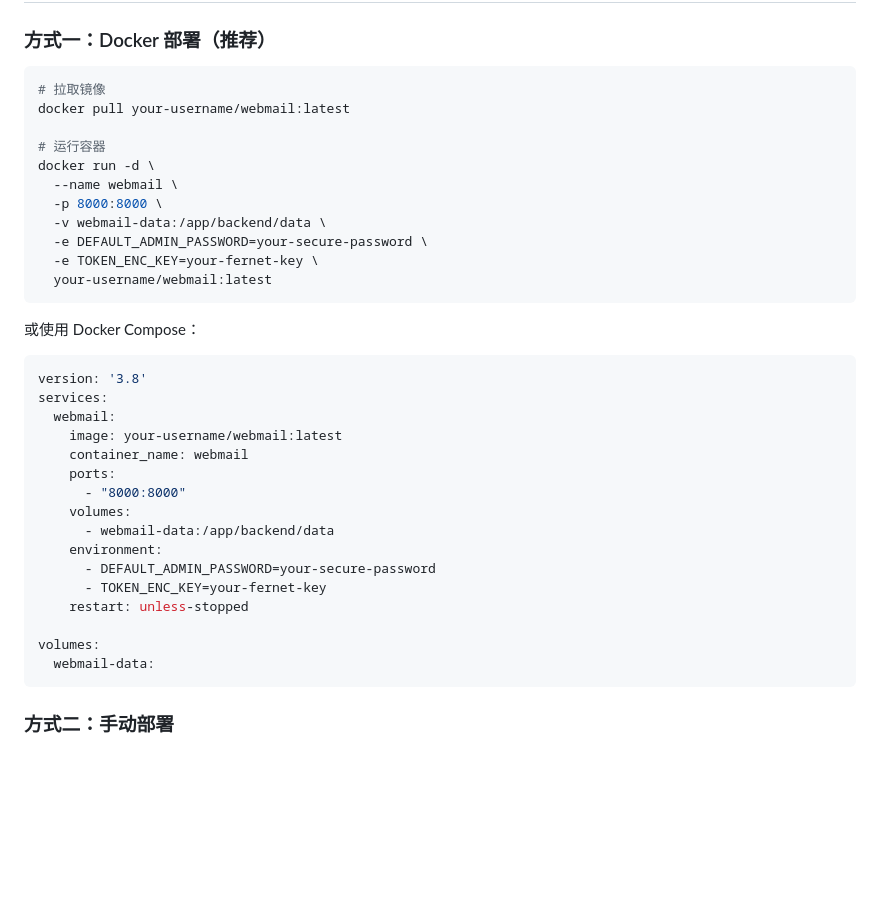
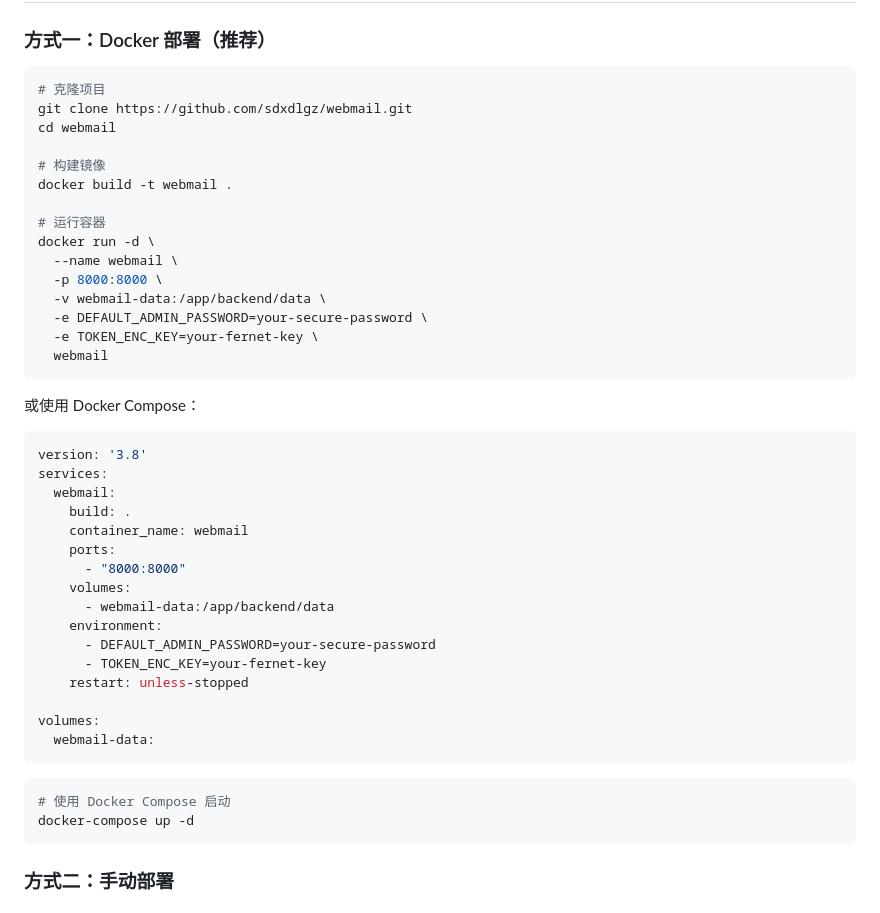
Before and after one commit to sdxdlgz/webmail, a Markdown page: README.md, the part around the change. Drawn GitHub-style; blank space fills up the shorter version.

Commit message:
Fix README: use local Docker build instead of Docker Hub
- Replace docker pull with local build instructions
- Update Docker Compose to use build: . instead of image
- Add docker-compose up command

````diff
--- a/README.md
+++ b/README.md
@@ -32,8 +32,12 @@
 ### 方式一：Docker 部署（推荐）
 
 ```bash
-# 拉取镜像
-docker pull your-username/webmail:latest
+# 克隆项目
+git clone https://github.com/sdxdlgz/webmail.git
+cd webmail
+
+# 构建镜像
+docker build -t webmail .
 
 # 运行容器
 docker run -d \
@@ -42,7 +46,7 @@ docker run -d \
   -v webmail-data:/app/backend/data \
   -e DEFAULT_ADMIN_PASSWORD=your-secure-password \
   -e TOKEN_ENC_KEY=your-fernet-key \
-  your-username/webmail:latest
+  webmail
 ```
 
 或使用 Docker Compose：
@@ -51,7 +55,7 @@ docker run -d \
 version: '3.8'
 services:
   webmail:
-    image: your-username/webmail:latest
+    build: .
     container_name: webmail
     ports:
       - "8000:8000"
@@ -64,6 +68,11 @@ services:
 
 volumes:
   webmail-data:
+```
+
+```bash
+# 使用 Docker Compose 启动
+docker-compose up -d
 ```
 
 ### 方式二：手动部署
````
